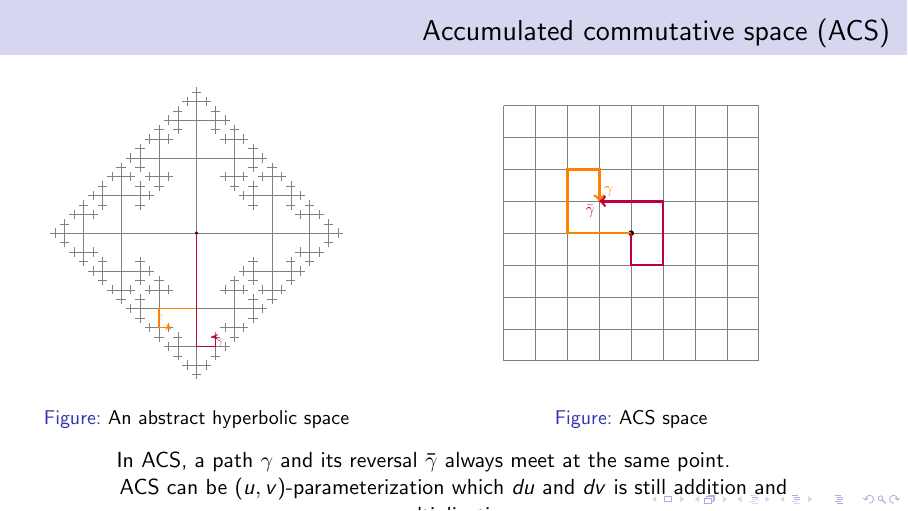
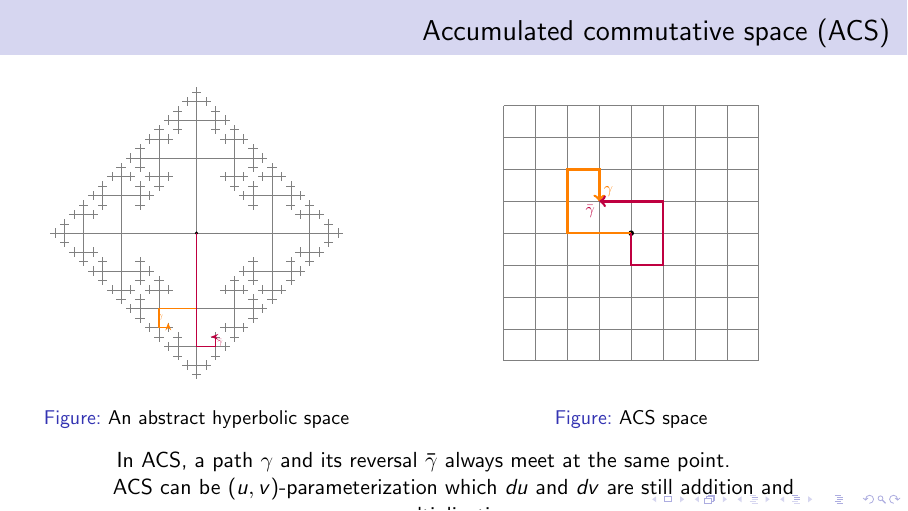
Before and after one commit to mountain/aeg-invitation, LaTeX slides (slides3/five_possibilities.tex): page 33 of 57. Compiled offline with pdfLaTeX.

Commit message:
add content

```diff
--- a/slides3/five_possibilities.tex
+++ b/slides3/five_possibilities.tex
@@ -711,7 +711,7 @@ This forces the condition $t^2 - 3t + 1 = 0$
     \end{columns}
     \begin{center}
     In ACS, a path $\gamma$ and its reversal $\bar{\gamma}$ always meet at the same point. \newline
-    ACS can be $(u, v)$-parameterization which $du$ and $dv$ is still addition and multiplication.
+    ACS can be $(u, v)$-parameterization which $du$ and $dv$ are still addition and multiplication.
     \end{center}
 \end{frame}
 
```
